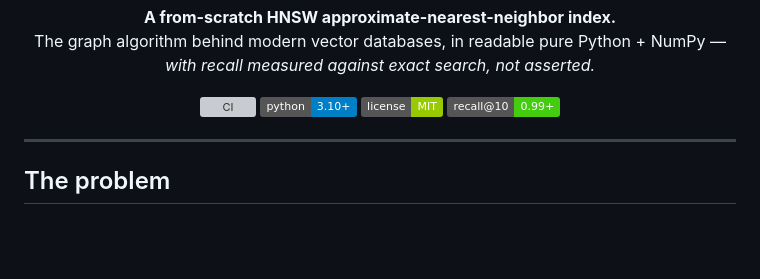
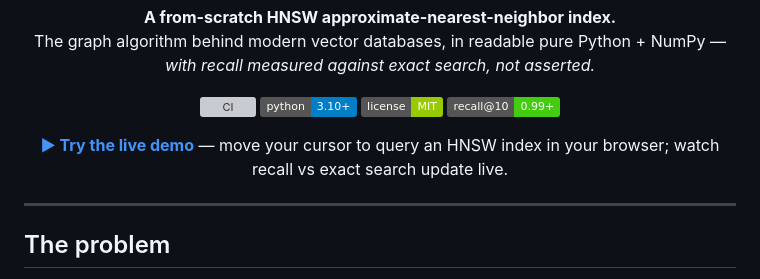
Before and after one commit to Hritikd/warren, a Markdown page: README.md, the part around the change. Drawn GitHub-style; badges without logos; blank space fills up the shorter version; grey boxes are pictures that could not be loaded.

Commit message:
Link the live demo from the README
Co-Authored-By: Claude Opus 4.8 <noreply@anthropic.com>

```diff
--- a/README.md
+++ b/README.md
@@ -11,6 +11,10 @@
   <img alt="Python 3.10+" src="https://img.shields.io/badge/python-3.10%2B-blue.svg" />
   <img alt="License: MIT" src="https://img.shields.io/badge/license-MIT-green.svg" />
   <img alt="recall@10: 0.99+" src="https://img.shields.io/badge/recall@10-0.99%2B-success.svg" />
+</p>
+
+<p align="center">
+  <b><a href="https://hritikd.github.io/warren/">▶ Try the live demo</a></b> — move your cursor to query an HNSW index in your browser; watch recall vs exact search update live.
 </p>
 
 ---
```
